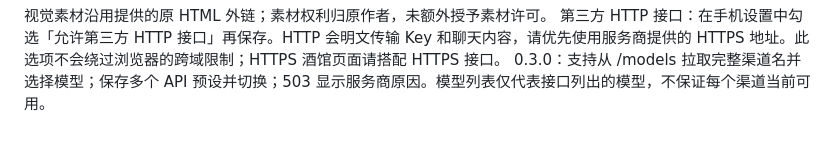
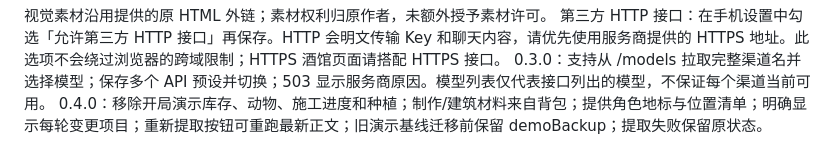
Before and after one commit to EvelynOvO5/sillytavern-junimo-pocket, a Markdown page: README.md, the part around the change. GitHub-like rendering.

```diff
--- a/README.md
+++ b/README.md
@@ -84,3 +84,4 @@ npm run build
 视觉素材沿用提供的原 HTML 外链；素材权利归原作者，未额外授予素材许可。
 第三方 HTTP 接口：在手机设置中勾选「允许第三方 HTTP 接口」再保存。HTTP 会明文传输 Key 和聊天内容，请优先使用服务商提供的 HTTPS 地址。此选项不会绕过浏览器的跨域限制；HTTPS 酒馆页面请搭配 HTTPS 接口。
 0.3.0：支持从 /models 拉取完整渠道名并选择模型；保存多个 API 预设并切换；503 显示服务商原因。模型列表仅代表接口列出的模型，不保证每个渠道当前可用。
+0.4.0：移除开局演示库存、动物、施工进度和种植；制作/建筑材料来自背包；提供角色地标与位置清单；明确显示每轮变更项目；重新提取按钮可重跑最新正文；旧演示基线迁移前保留 demoBackup；提取失败保留原状态。
```
